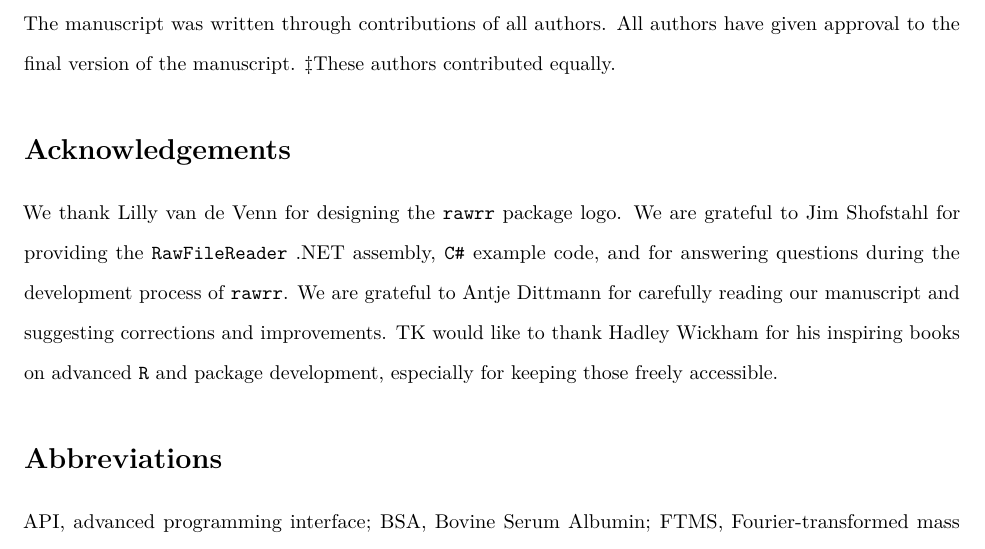
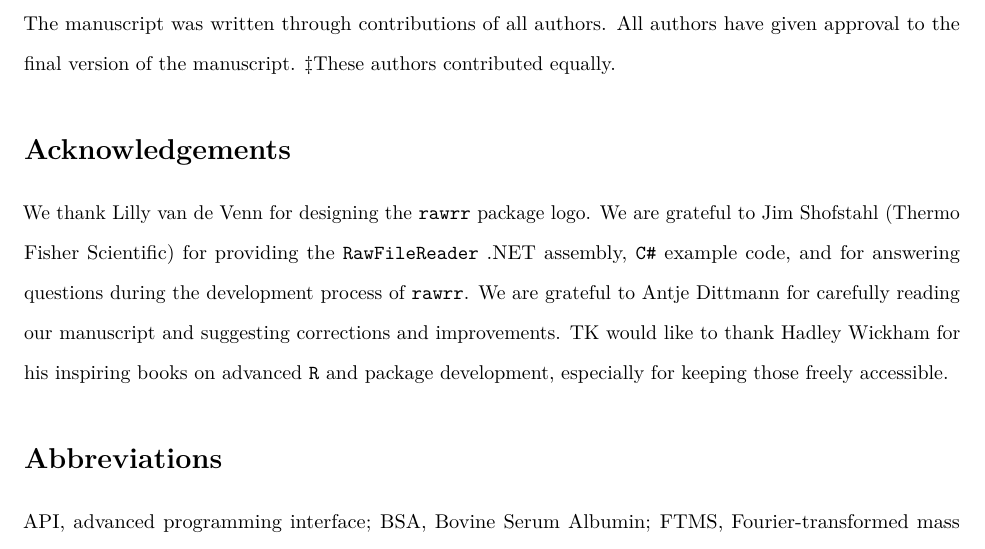
Before and after one commit to fgcz/rawrr, an R Markdown document (vignettes/JPR_TechnicalNote.Rmd): part of page 13 of 17, cut so that both start at the same text. Rendered offline with R 4.5, knitr and Pandoc, then LaTeX, with nearby package versions; some code elsewhere in the file could not run offline.

Commit message:
- added Jim's affiliation

```diff
--- a/vignettes/JPR_TechnicalNote.Rmd
+++ b/vignettes/JPR_TechnicalNote.Rmd
@@ -251,7 +251,7 @@
 
 # Acknowledgements
 
-We thank Lilly van de Venn for designing the `rawrr` package logo. We are grateful to Jim Shofstahl for providing the `RawFileReader` .NET assembly, `C#` example code, and for answering questions during the development process of `rawrr`. We are grateful to Antje Dittmann for carefully reading our manuscript and suggesting corrections and improvements. TK would like to thank Hadley Wickham for his inspiring books on advanced `R` and package development, especially for keeping those freely accessible.
+We thank Lilly van de Venn for designing the `rawrr` package logo. We are grateful to Jim Shofstahl (Thermo Fisher Scientific) for providing the `RawFileReader` .NET assembly, `C#` example code, and for answering questions during the development process of `rawrr`. We are grateful to Antje Dittmann for carefully reading our manuscript and suggesting corrections and improvements. TK would like to thank Hadley Wickham for his inspiring books on advanced `R` and package development, especially for keeping those freely accessible.
 
 
 # Abbreviations
```
